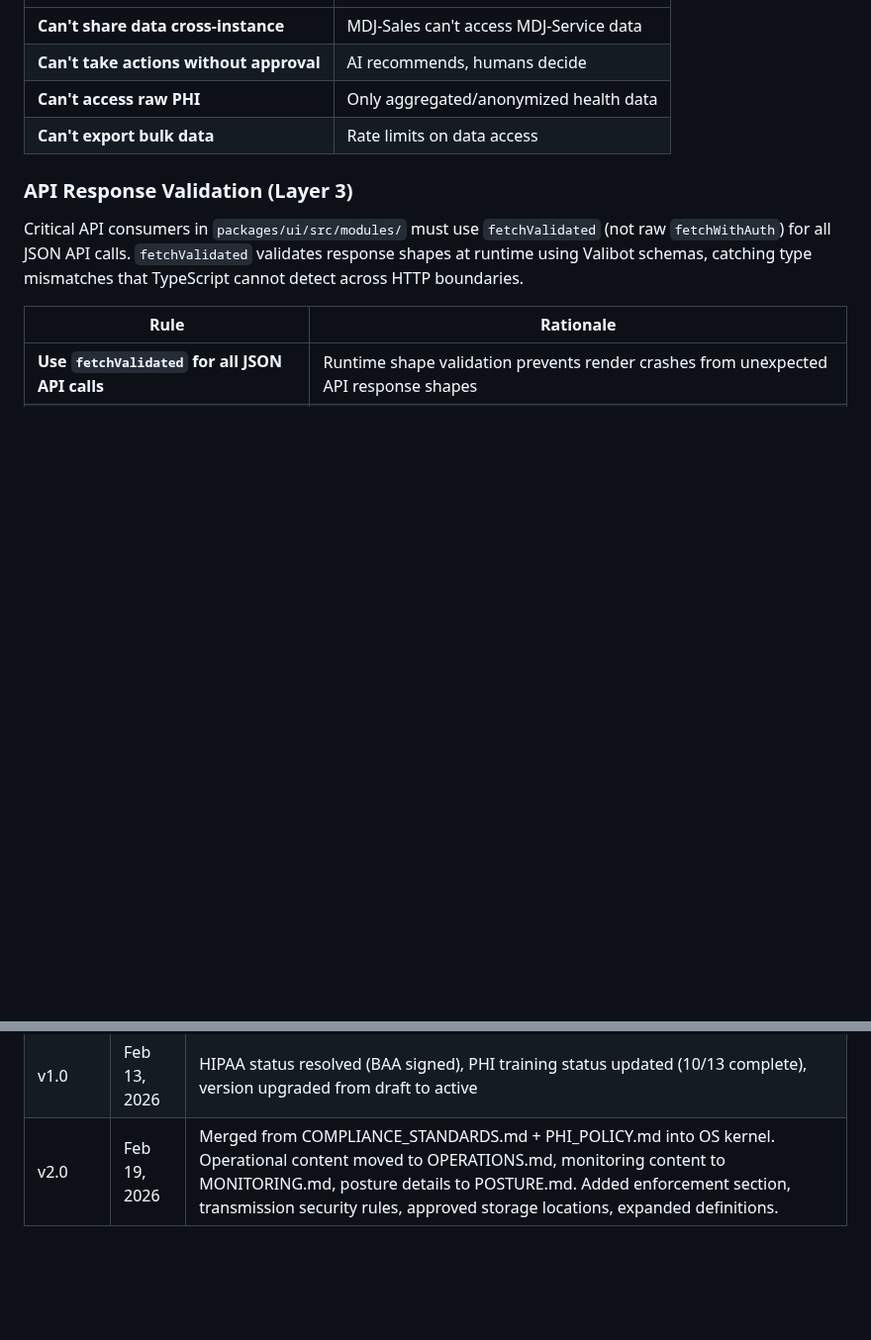
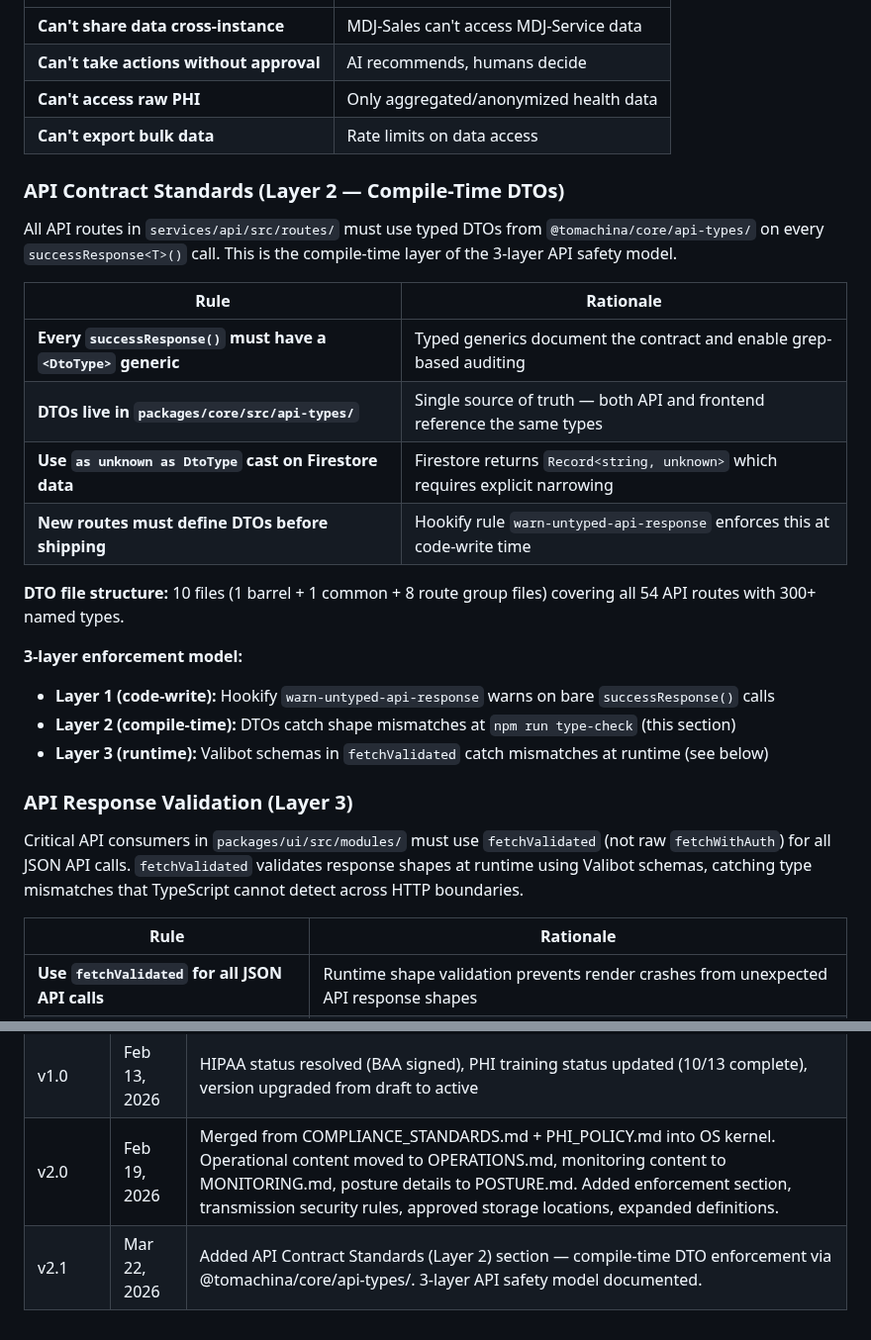
Before and after one commit to retirementprotectors/RPI-Standards, a Markdown page: reference/os/STANDARDS.md, 2 parts joined by grey strips. Shown at 99% size. GitHub-like rendering; blank space fills up the shorter version.

Commit message:
docs: API Contract Standards + DTO deployment signals (TRK-DTO-015)
STANDARDS.md:
- Added "API Contract Standards (Layer 2)" section under Part 7
- Documents the 3-layer API safety model (hookify → DTOs → Valibot)

MONITORING.md:
- Added type-check/build as CI deployment-blocking signal
- Added Section 2.6: API Contract DTO Verification

Co-Authored-By: Claude Opus 4.6 (1M context) <noreply@anthropic.com>

```diff
--- a/reference/os/STANDARDS.md
+++ b/reference/os/STANDARDS.md
@@ -259,6 +259,24 @@ RPI is both a **Covered Entity** (handles PHI as part of client service -- Medic
 | **Can't access raw PHI** | Only aggregated/anonymized health data |
 | **Can't export bulk data** | Rate limits on data access |
 
+### API Contract Standards (Layer 2 — Compile-Time DTOs)
+
+All API routes in `services/api/src/routes/` must use typed DTOs from `@tomachina/core/api-types/` on every `successResponse<T>()` call. This is the compile-time layer of the 3-layer API safety model.
+
+| Rule | Rationale |
+|------|-----------|
+| **Every `successResponse()` must have a `<DtoType>` generic** | Typed generics document the contract and enable grep-based auditing |
+| **DTOs live in `packages/core/src/api-types/`** | Single source of truth — both API and frontend reference the same types |
+| **Use `as unknown as DtoType` cast on Firestore data** | Firestore returns `Record<string, unknown>` which requires explicit narrowing |
+| **New routes must define DTOs before shipping** | Hookify rule `warn-untyped-api-response` enforces this at code-write time |
+
+**DTO file structure:** 10 files (1 barrel + 1 common + 8 route group files) covering all 54 API routes with 300+ named types.
+
+**3-layer enforcement model:**
+- **Layer 1 (code-write):** Hookify `warn-untyped-api-response` warns on bare `successResponse()` calls
+- **Layer 2 (compile-time):** DTOs catch shape mismatches at `npm run type-check` (this section)
+- **Layer 3 (runtime):** Valibot schemas in `fetchValidated` catch mismatches at runtime (see below)
+
 ### API Response Validation (Layer 3)
 
 Critical API consumers in `packages/ui/src/modules/` must use `fetchValidated` (not raw `fetchWithAuth`) for all JSON API calls. `fetchValidated` validates response shapes at runtime using Valibot schemas, catching type mismatches that TypeScript cannot detect across HTTP boundaries.
@@ -437,3 +455,4 @@ Violations of these standards may result in:
 | v0.1 | Jan 25, 2026 | Initial skeleton |
 | v1.0 | Feb 13, 2026 | HIPAA status resolved (BAA signed), PHI training status updated (10/13 complete), version upgraded from draft to active |
 | v2.0 | Feb 19, 2026 | Merged from COMPLIANCE_STANDARDS.md + PHI_POLICY.md into OS kernel. Operational content moved to OPERATIONS.md, monitoring content to MONITORING.md, posture details to POSTURE.md. Added enforcement section, transmission security rules, approved storage locations, expanded definitions. |
+| v2.1 | Mar 22, 2026 | Added API Contract Standards (Layer 2) section — compile-time DTO enforcement via @tomachina/core/api-types/. 3-layer API safety model documented. |
```
Also changed, not shown: reference/os/MONITORING.md (+12 -0 lines).
